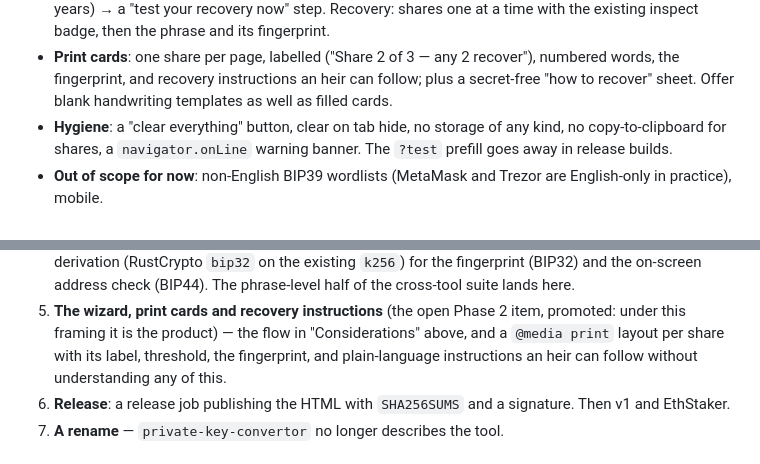
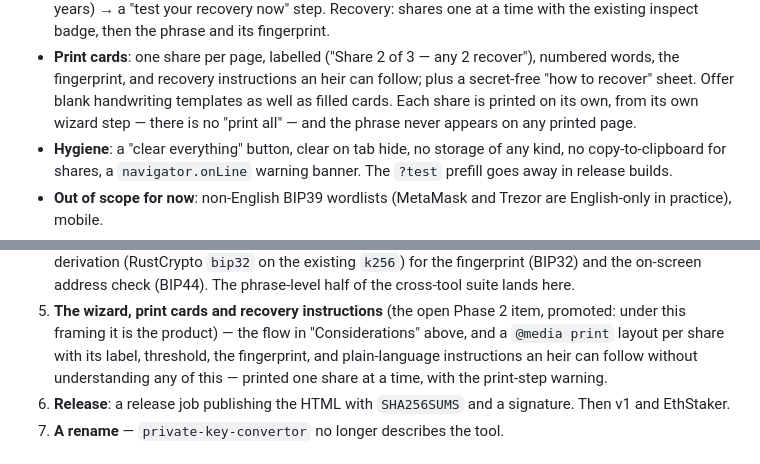
Before and after one commit to heeckhau/recovery-phrase-backup, a Markdown page: ROADMAP.md, 2 parts joined by grey strips. Rendered like a GitHub page.

```diff
--- a/ROADMAP.md
+++ b/ROADMAP.md
@@ -315,7 +319,9 @@ recommendation in this design, it is the premise.
 - **Print cards**: one share per page, labelled ("Share 2 of 3 — any 2
   recover"), numbered words, the fingerprint, and recovery instructions an
   heir can follow; plus a secret-free "how to recover" sheet. Offer blank
-  handwriting templates as well as filled cards.
+  handwriting templates as well as filled cards. Each share is printed on
+  its own, from its own wizard step — there is no "print all" — and the
+  phrase never appears on any printed page.
 - **Hygiene**: a "clear everything" button, clear on tab hide, no storage
   of any kind, no copy-to-clipboard for shares, a `navigator.onLine`
   warning banner. The `?test` prefill goes away in release builds.
@@ -495,7 +517,8 @@ Then, in order:
    item, promoted: under this framing it is the product) — the flow in
    "Considerations" above, and a `@media print` layout per share with its
    label, threshold, the fingerprint, and plain-language instructions an
-   heir can follow without understanding any of this.
+   heir can follow without understanding any of this — printed one share
+   at a time, with the print-step warning.
 6. **Release**: a release job publishing the HTML with `SHA256SUMS` and a
    signature. Then v1 and EthStaker.
 7. **A rename** — `private-key-convertor` no longer describes the tool.
```
Also changed, not shown: other parts of ROADMAP.md (+34 -14 lines).
